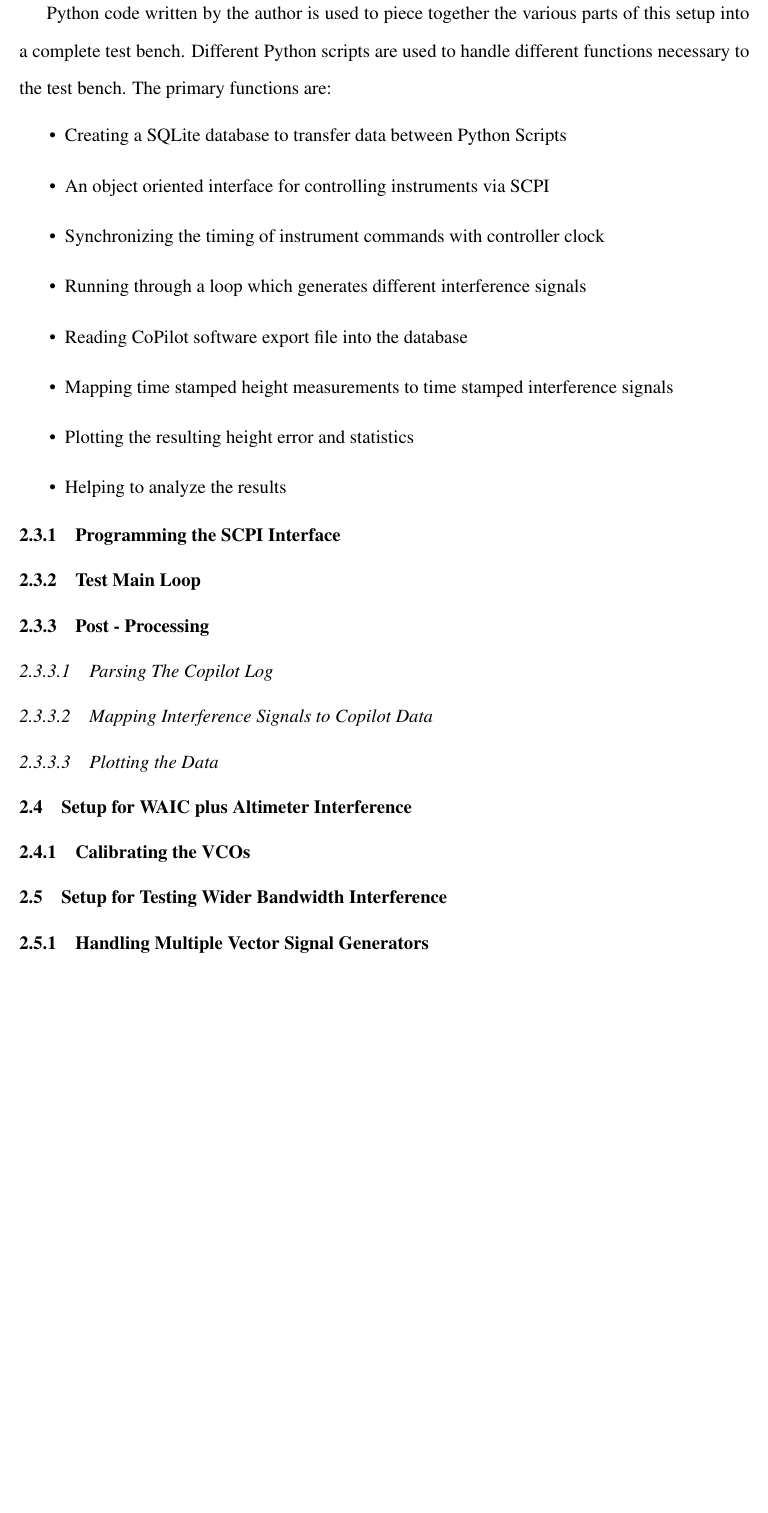
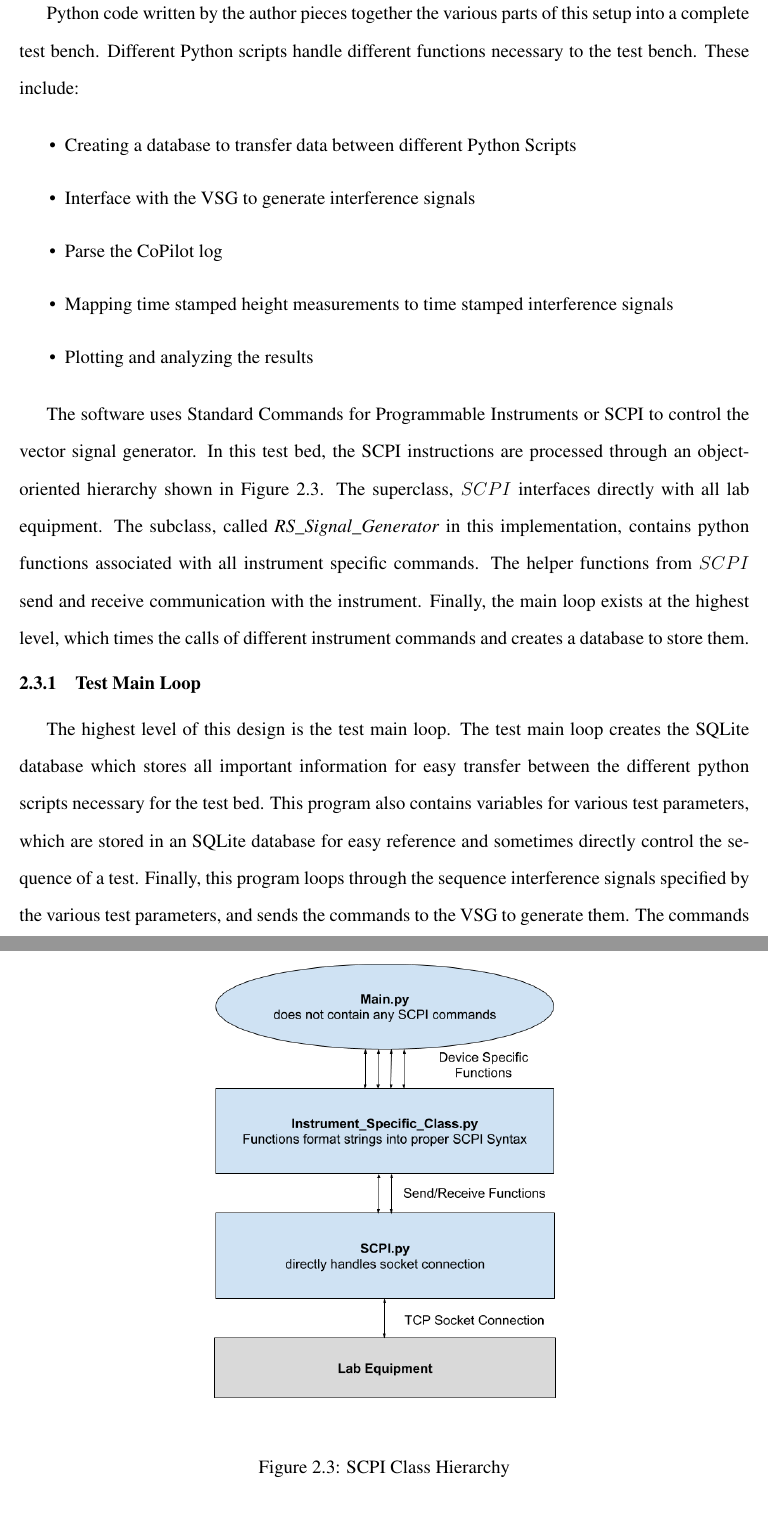
Before and after one commit to joshruff/masters_thesis, a LaTeX thesis (TAMUTemplateSP18.tex, which reads data/section2.tex): part of page 15 of 16 before the commit and two parts of pages 16 and 17 of 20 after it, the two joined at a grey line, cut so that both start at the same text, the shorter picture padded with empty space. Compiled offline with pdfLaTeX.

Commit message:
Mostly writing on the programming section

```diff
--- a/data/section2.tex
+++ b/data/section2.tex
@@ -66,30 +78,33 @@ A Rhode and Schwarz SMU200A Vector Signal Generator (VSG) is used to generate si
 
 \section{Python Test Software}
-Python code written by the author is used to piece together the various parts of this setup into a complete test bench. Different Python scripts are used to handle different functions necessary to the test bench. The primary functions are:
+
+
+Python code written by the author pieces together the various parts of this setup into a complete test bench. Different Python scripts handle different functions necessary to the test bench. These include:
 
 \begin{itemize}
-\item Creating a SQLite database to transfer data between Python Scripts
-\item An object oriented interface for controlling instruments via SCPI
-\item Synchronizing the timing of instrument commands with controller clock
-\item Running through a loop which generates different interference signals
-\item Reading CoPilot software export file into the database
+\item Creating a database to transfer data between different Python Scripts
+\item Interface with the VSG to generate interference signals
+\item Parse the CoPilot log
 \item Mapping time stamped height measurements to time stamped interference signals
-\item Plotting the resulting height error and statistics
-\item Helping to analyze the results
+\item Plotting and analyzing the results
 \end{itemize}
 
+\begin{figure}[ht]
+\centering
+\includegraphics[scale=0.45]{SCPI_Class_Hierarchy.png}
+\caption[]{SCPI Class Hierarchy}
 
-\subsection{Programming the SCPI Interface}
+\label{fig:SCPI}
+
+\end{figure}
+The software uses Standard Commands for Programmable Instruments or SCPI to control the vector signal generator. In this test bed, the SCPI instructions are processed through an object-oriented hierarchy shown in Figure~\ref{fig:SCPI}. The superclass, $SCPI$ interfaces directly with all lab equipment. The subclass, called \textit{RS\_Signal\_Generator} in this implementation, contains python functions associated with all instrument specific commands. The helper functions from $SCPI$ send and receive communication with the instrument. Finally, the main loop exists at the highest level, which times the calls of different instrument commands and creates a database to store them.
+
 \subsection{Test Main Loop}
-\subsection{Post - Processing}
-\subsubsection{Parsing The Copilot Log}
-\subsubsection{Mapping Interference Signals to Copilot Data}
-\subsubsection{Plotting the Data}
+The highest level of this design is the test main loop. The test main loop creates the SQLite database which stores all important information for easy transfer between the different python scripts necessary for the test bed. This program also contains variables for various test parameters, which are stored in an SQLite database for easy reference and sometimes directly control the sequence of a test. Finally, this program loops through the sequence interference signals specified by the various test parameters, and sends the commands to the VSG to generate them. The commands sent to the VSG are time stamped as precisely as possible, and recorded in the \textit{Generated Signals} table in the database.
 
-\section{Setup for WAIC plus Altimeter Interference}
 
-\subsection{Calibrating the VCOs}
+Certain test parameters are stored for reference or calculation but do not directly affect the sequence of interference signals to be generated. These include the altimeter make and model, the nominal height of the test setup, the loss experienced by interference signals traveling to the altimeter RX, and the loop loss used in the setup. Other parameters directly control the sequence of the test, including interference on and off times, power levels to be used, modulation formats to be tested, and RF carrier frequencies to be used.
 
-\section{Setup for Testing Wider Bandwidth Interference}
+\subsubsection{Nominal Height vs Correct Height}
+\textit{Nominal height} is the term used to refer to the height of the test setup. For example, the smallest spool of fiber optic cable is 500ft long, so the test setup using only this spool in the altitude simulator has a \textit{nominal height} of 500ft.  However, the measured height in a particular setup will typically differ from the nominal height by a small amount.  This small offset varies between the different altimeters under test. The difference between measured height and the nominal height of the setup can be attributed in part to the extra cabling going to and from the altitude simulator, but primarily is a result of different calibration settings for each altimeter.
 
-\subsection{Handling Multiple Vector Signal Generators}
```
Also changed, not shown: TAMUTemplateSP18.pdf, graphic/CartesianCoordinate.png (deleted), graphic/Modified_Test_Setup.png (added), graphic/SCPI_Class_Hierarchy.png (added), data/section2.tex (225 more changed lines), 1 other file.
